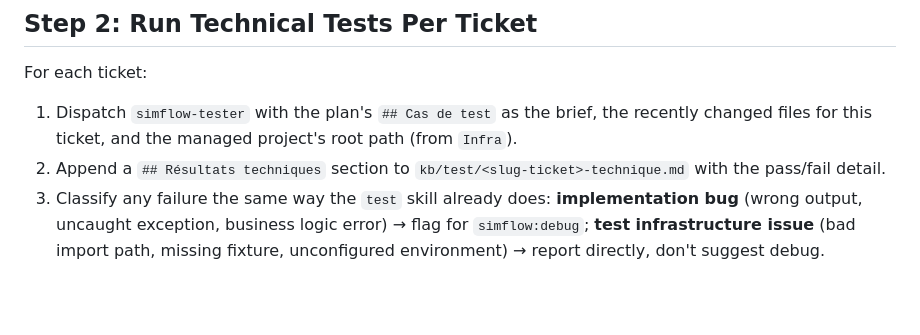
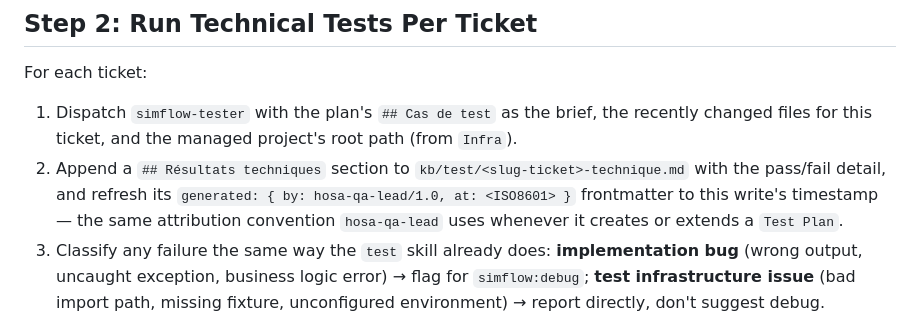
Before and after one commit to fcanneviere/hosa, a Markdown page: skills/qa/SKILL.md, the part around the change. GitHub-like rendering; blank space fills up the shorter version.

Commit message:
fix: reaffirm hosa-qa-lead attribution when qa extends a technical Test Plan

```diff
--- a/skills/qa/SKILL.md
+++ b/skills/qa/SKILL.md
@@ -47,7 +47,7 @@ Read `kb/sprints/<slug>.md` for its `## Tickets` list. For each ticket, check th
 For each ticket:
 
 1. Dispatch `simflow-tester` with the plan's `## Cas de test` as the brief, the recently changed files for this ticket, and the managed project's root path (from `Infra`).
-2. Append a `## Résultats techniques` section to `kb/test/<slug-ticket>-technique.md` with the pass/fail detail.
+2. Append a `## Résultats techniques` section to `kb/test/<slug-ticket>-technique.md` with the pass/fail detail, and refresh its `generated: { by: hosa-qa-lead/1.0, at: <ISO8601> }` frontmatter to this write's timestamp — the same attribution convention `hosa-qa-lead` uses whenever it creates or extends a `Test Plan`.
 3. Classify any failure the same way the `test` skill already does: **implementation bug** (wrong output, uncaught exception, business logic error) → flag for `simflow:debug`; **test infrastructure issue** (bad import path, missing fixture, unconfigured environment) → report directly, don't suggest debug.
 
 ## Step 3: Run Recette Per Ticket
```
